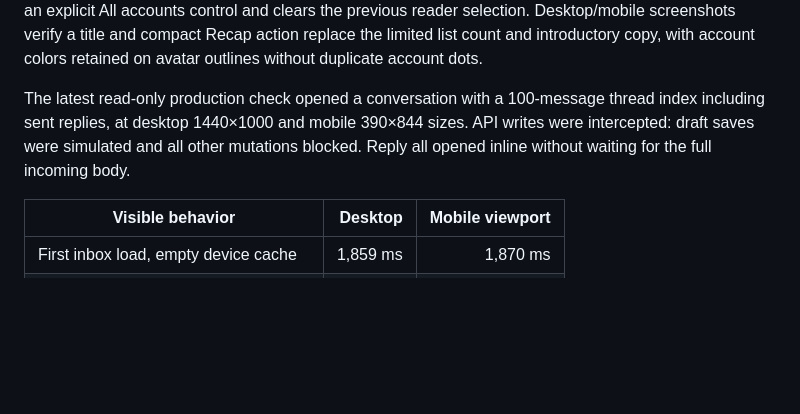
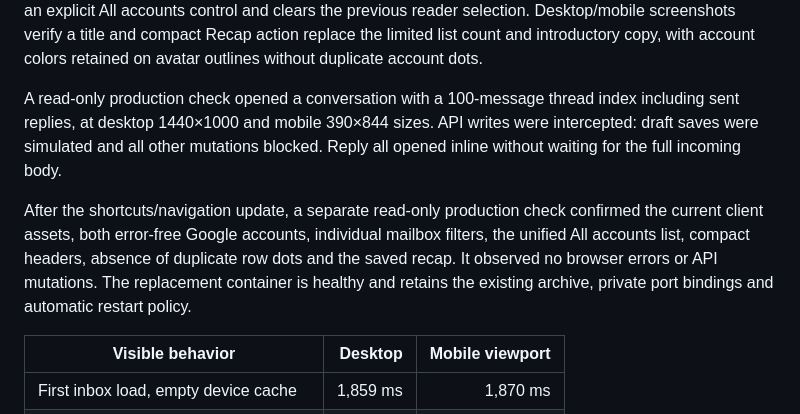
Before and after one commit to turinglabsorg/milo, a Markdown page: docs/VALIDATION.md, the part around the change. Rendered like a GitHub page; blank space fills up the shorter version.

Commit message:
Record live unified inbox and shortcut release verification

```diff
--- a/docs/VALIDATION.md
+++ b/docs/VALIDATION.md
@@ -51,11 +51,18 @@ screenshots verify a title and compact Recap action replace the limited list
 count and introductory copy, with account colors retained on avatar outlines
 without duplicate account dots.
 
-The latest read-only production check opened a conversation with a 100-message
+A read-only production check opened a conversation with a 100-message
 thread index including sent replies, at desktop 1440×1000 and mobile 390×844
 sizes. API writes were intercepted: draft saves were simulated and all other
 mutations blocked. Reply all opened inline without waiting for the full incoming
 body.
+
+After the shortcuts/navigation update, a separate read-only production check
+confirmed the current client assets, both error-free Google accounts, individual
+mailbox filters, the unified All accounts list, compact headers, absence of
+duplicate row dots and the saved recap. It observed no browser errors or API
+mutations. The replacement container is healthy and retains the existing archive,
+private port bindings and automatic restart policy.
 
 | Visible behavior | Desktop | Mobile viewport |
 | --- | ---: | ---: |
```
